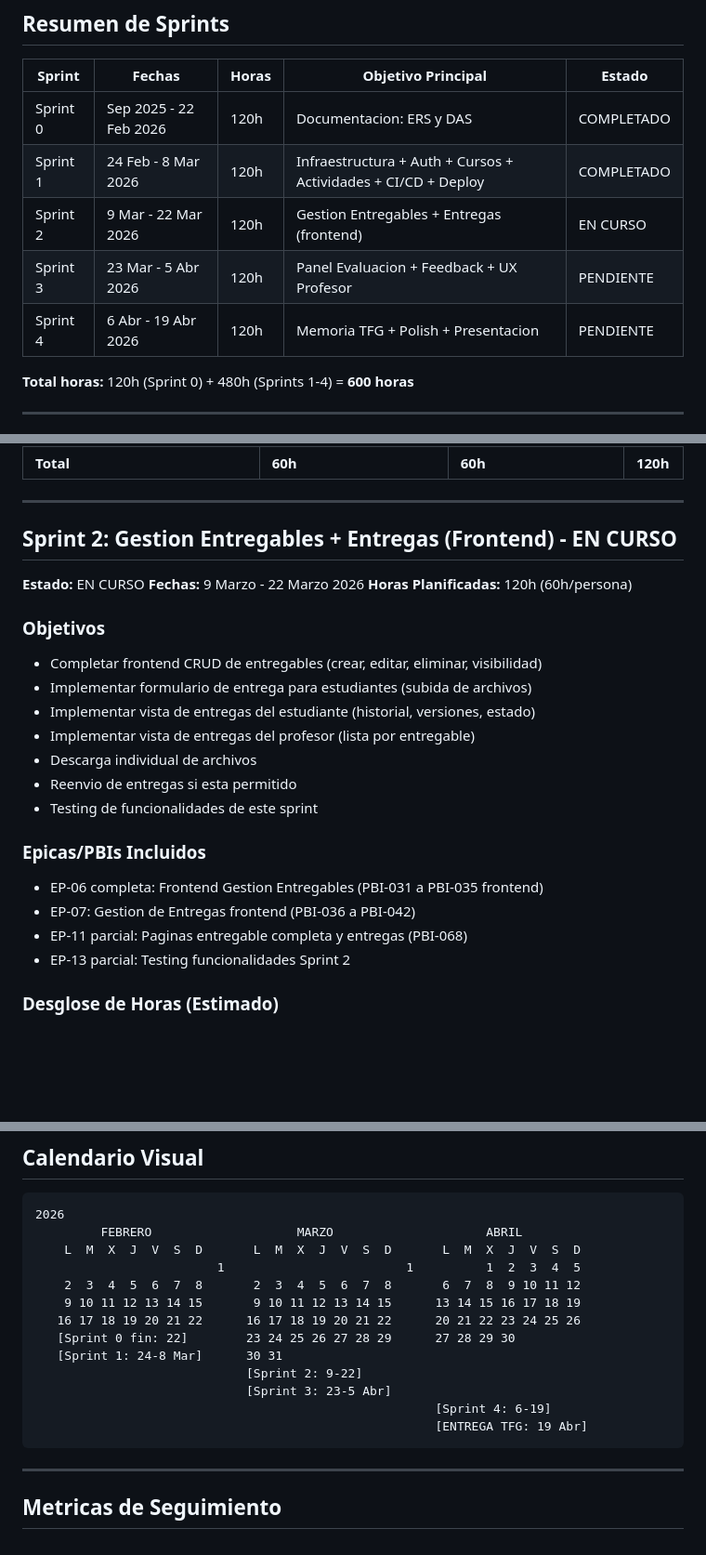
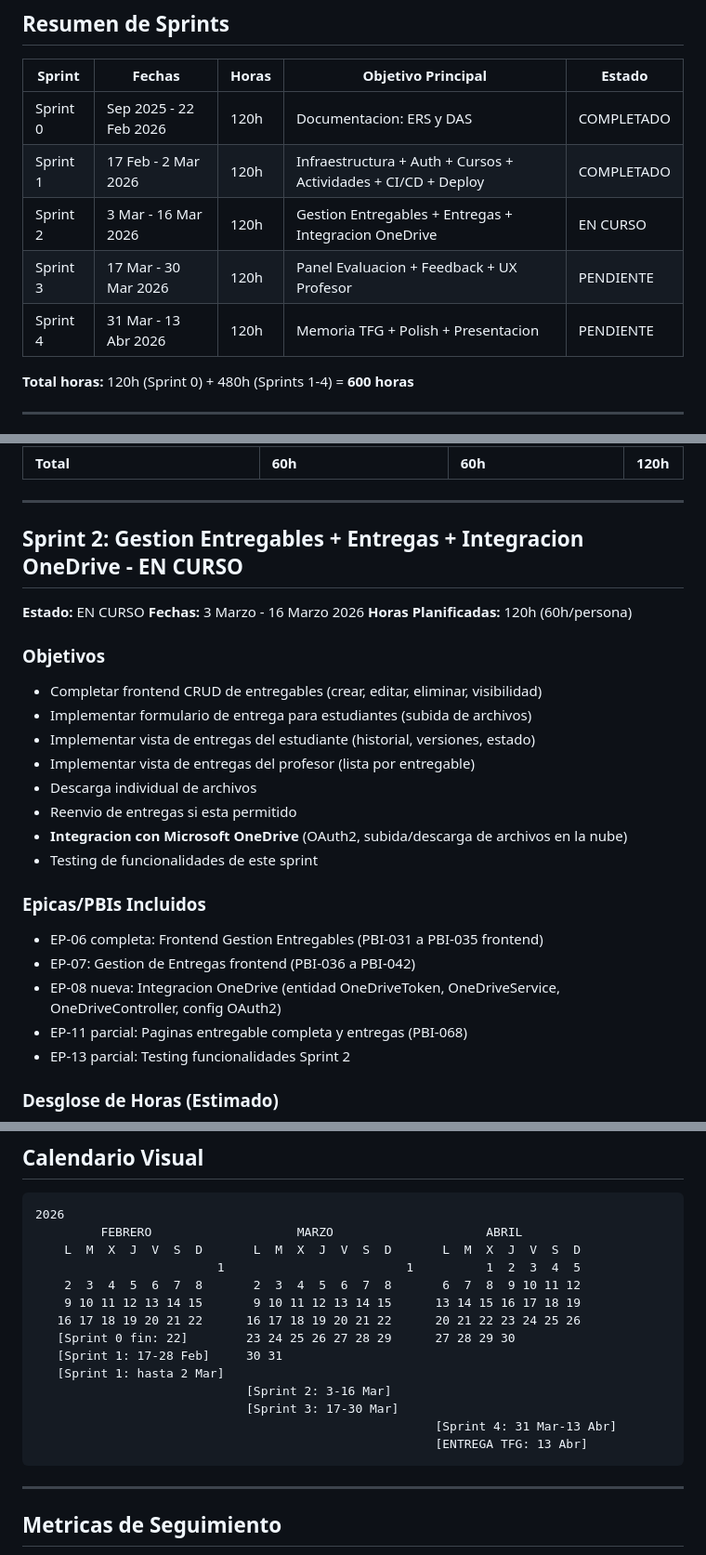
Before and after one commit to Mancalrod/TFG, a Markdown page: docs/PLAN_SPRINTS.md, 3 parts joined by grey strips. Shown at 93% size. Rendered like a GitHub page; blank space fills up the shorter version.

Commit message:
docs: Actualizando plan de sprints

````diff
--- a/docs/PLAN_SPRINTS.md
+++ b/docs/PLAN_SPRINTS.md
@@ -57,10 +56,10 @@ El testing se distribuye como tarea integrada en cada sprint de funcionalidades:
 | Sprint | Fechas | Horas | Objetivo Principal | Estado |
 |--------|--------|-------|---------------------|--------|
 | Sprint 0 | Sep 2025 - 22 Feb 2026 | 120h | Documentacion: ERS y DAS | COMPLETADO |
-| Sprint 1 | 24 Feb - 8 Mar 2026 | 120h | Infraestructura + Auth + Cursos + Actividades + CI/CD + Deploy | COMPLETADO |
-| Sprint 2 | 9 Mar - 22 Mar 2026 | 120h | Gestion Entregables + Entregas (frontend) | EN CURSO |
-| Sprint 3 | 23 Mar - 5 Abr 2026 | 120h | Panel Evaluacion + Feedback + UX Profesor | PENDIENTE |
-| Sprint 4 | 6 Abr - 19 Abr 2026 | 120h | Memoria TFG + Polish + Presentacion | PENDIENTE |
+| Sprint 1 | 17 Feb - 2 Mar 2026 | 120h | Infraestructura + Auth + Cursos + Actividades + CI/CD + Deploy | COMPLETADO |
+| Sprint 2 | 3 Mar - 16 Mar 2026 | 120h | Gestion Entregables + Entregas + Integracion OneDrive | EN CURSO |
+| Sprint 3 | 17 Mar - 30 Mar 2026 | 120h | Panel Evaluacion + Feedback + UX Profesor | PENDIENTE |
+| Sprint 4 | 31 Mar - 13 Abr 2026 | 120h | Memoria TFG + Polish + Presentacion | PENDIENTE |
 
 **Total horas:** 120h (Sprint 0) + 480h (Sprints 1-4) = **600 horas**
 
@@ -196,9 +195,9 @@ El testing se distribuye como tarea integrada en cada sprint de funcionalidades:
 
 ---
 
-## Sprint 2: Gestion Entregables + Entregas (Frontend) - EN CURSO
+## Sprint 2: Gestion Entregables + Entregas + Integracion OneDrive - EN CURSO
 **Estado:** EN CURSO
-**Fechas:** 9 Marzo - 22 Marzo 2026
+**Fechas:** 3 Marzo - 16 Marzo 2026
 **Horas Planificadas:** 120h (60h/persona)
 
 ### Objetivos
@@ -208,11 +207,13 @@ El testing se distribuye como tarea integrada en cada sprint de funcionalidades:
 - Implementar vista de entregas del profesor (lista por entregable)
 - Descarga individual de archivos
 - Reenvio de entregas si esta permitido
+- **Integracion con Microsoft OneDrive** (OAuth2, subida/descarga de archivos en la nube)
 - Testing de funcionalidades de este sprint
 
 ### Epicas/PBIs Incluidos
 - EP-06 completa: Frontend Gestion Entregables (PBI-031 a PBI-035 frontend)
 - EP-07: Gestion de Entregas frontend (PBI-036 a PBI-042)
+- EP-08 nueva: Integracion OneDrive (entidad OneDriveToken, OneDriveService, OneDriveController, config OAuth2)
 - EP-11 parcial: Paginas entregable completa y entregas (PBI-068)
 - EP-13 parcial: Testing funcionalidades Sprint 2
 
@@ -368,11 +375,12 @@ El testing se distribuye como tarea integrada en cada sprint de funcionalidades:
     9 10 11 12 13 14 15       9 10 11 12 13 14 15      13 14 15 16 17 18 19
    16 17 18 19 20 21 22      16 17 18 19 20 21 22      20 21 22 23 24 25 26
    [Sprint 0 fin: 22]        23 24 25 26 27 28 29      27 28 29 30
-   [Sprint 1: 24-8 Mar]      30 31
-                             [Sprint 2: 9-22]
-                             [Sprint 3: 23-5 Abr]
-                                                       [Sprint 4: 6-19]
-                                                       [ENTREGA TFG: 19 Abr]
+   [Sprint 1: 17-28 Feb]     30 31
+   [Sprint 1: hasta 2 Mar]
+                             [Sprint 2: 3-16 Mar]
+                             [Sprint 3: 17-30 Mar]
+                                                       [Sprint 4: 31 Mar-13 Abr]
+                                                       [ENTREGA TFG: 13 Abr]
 ```
 
 ---
````
Also changed, not shown: other parts of docs/PLAN_SPRINTS.md (+14 -8 lines).
